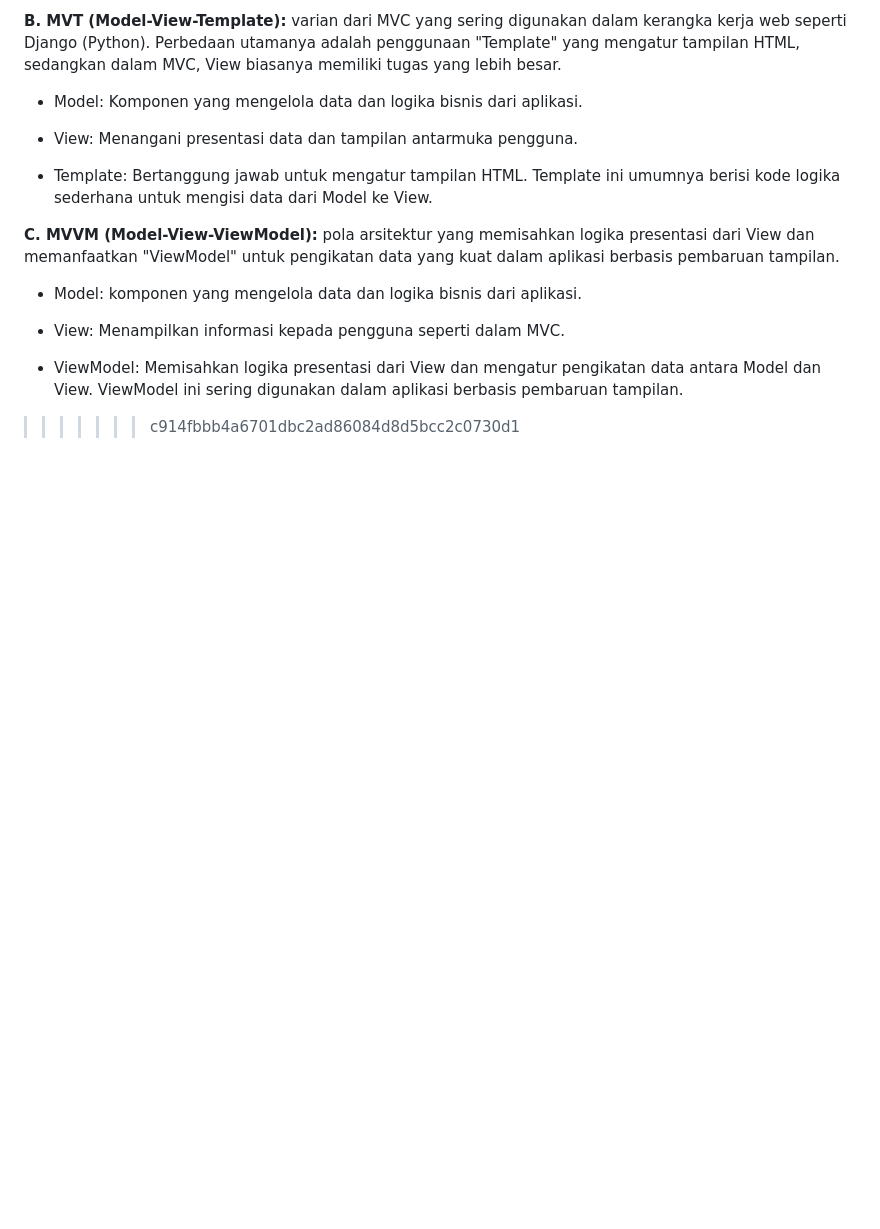
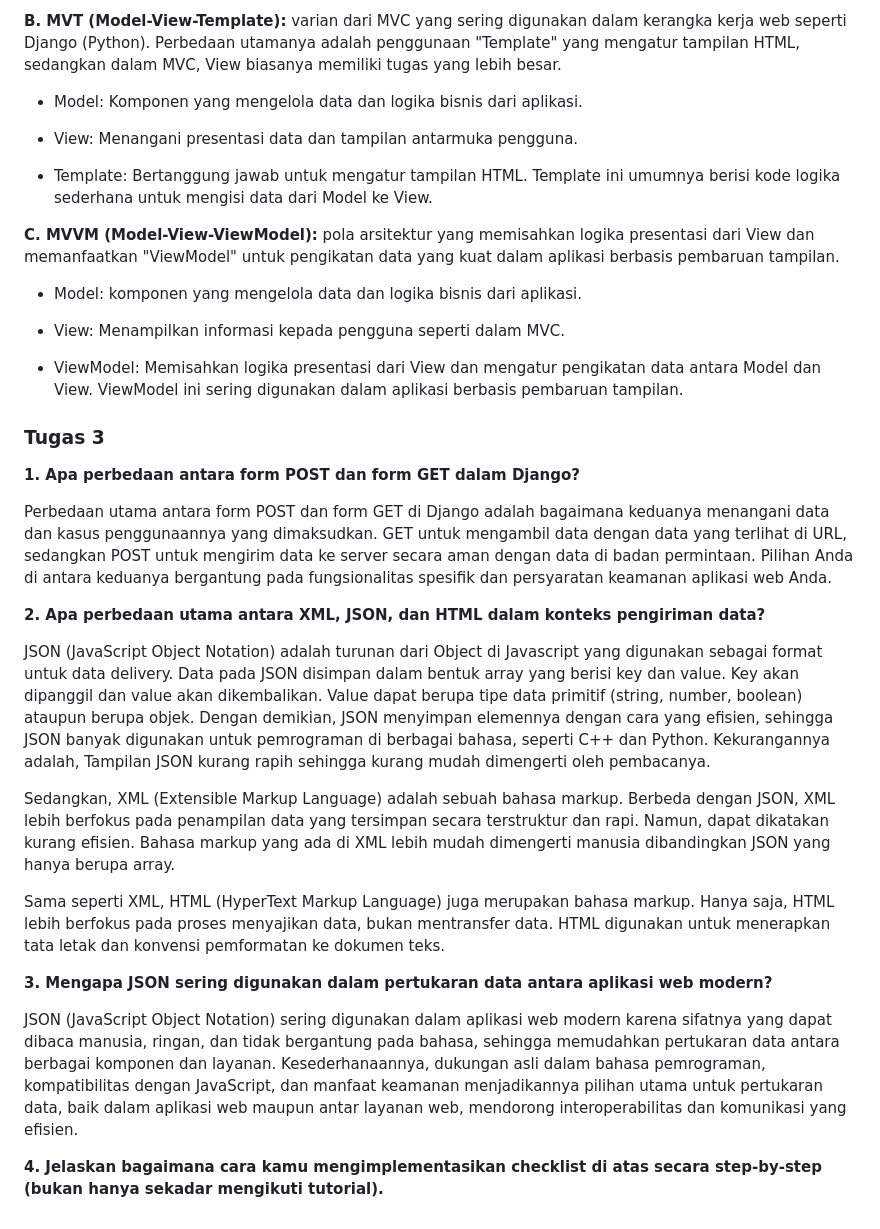
Before and after one commit to nyasiaay/nyasia_and_co, a Markdown page: README.md, the part around one of its changes. GitHub-like rendering; blank space fills up the shorter version.

```diff
--- a/README.md
+++ b/README.md
@@ -206,4 +128,30 @@ Virtual environment digunakan untuk untuk mengisolasi dan mengelola dependensi d
    - View: Menampilkan informasi kepada pengguna seperti dalam MVC.
 
    - ViewModel: Memisahkan logika presentasi dari View dan mengatur pengikatan data antara Model dan View. ViewModel ini sering digunakan dalam aplikasi berbasis pembaruan tampilan.
->>>>>>> c914fbbb4a6701dbc2ad86084d8d5bcc2c0730d1
+
+
+
+### Tugas 3
+
+
+**1. Apa perbedaan antara form POST dan form GET dalam Django?**
+
+Perbedaan utama antara form POST dan form GET di Django adalah bagaimana keduanya menangani data dan kasus penggunaannya yang dimaksudkan. GET untuk mengambil data dengan data yang terlihat di URL, sedangkan POST untuk mengirim data ke server secara aman dengan data di badan permintaan. Pilihan Anda di antara keduanya bergantung pada fungsionalitas spesifik dan persyaratan keamanan aplikasi web Anda.
+
+
+**2. Apa perbedaan utama antara XML, JSON, dan HTML dalam konteks pengiriman data?**
+
+JSON (JavaScript Object Notation) adalah turunan dari Object di Javascript yang digunakan sebagai format untuk data delivery. Data pada JSON disimpan dalam bentuk array yang berisi key dan value. Key akan dipanggil dan value akan dikembalikan. Value dapat berupa tipe data primitif (string, number, boolean) ataupun berupa objek. Dengan demikian, JSON menyimpan elemennya dengan cara yang efisien, sehingga JSON banyak digunakan untuk pemrograman di berbagai bahasa, seperti C++ dan Python. Kekurangannya adalah, Tampilan JSON kurang rapih sehingga kurang mudah dimengerti oleh pembacanya.
+
+
+Sedangkan, XML (Extensible Markup Language) adalah sebuah bahasa markup. Berbeda dengan JSON, XML lebih berfokus pada penampilan data yang tersimpan secara terstruktur dan rapi. Namun, dapat dikatakan kurang efisien. Bahasa markup yang ada di XML lebih mudah dimengerti manusia dibandingkan JSON yang hanya berupa array.
+
+
+Sama seperti XML, HTML (HyperText Markup Language) juga merupakan bahasa markup. Hanya saja, HTML lebih berfokus pada proses menyajikan data, bukan mentransfer data. HTML digunakan untuk menerapkan tata letak dan konvensi pemformatan ke dokumen teks.
+
+**3. Mengapa JSON sering digunakan dalam pertukaran data antara aplikasi web modern?**
+
+JSON (JavaScript Object Notation) sering digunakan dalam aplikasi web modern karena sifatnya yang dapat dibaca manusia, ringan, dan tidak bergantung pada bahasa, sehingga memudahkan pertukaran data antara berbagai komponen dan layanan. Kesederhanaannya, dukungan asli dalam bahasa pemrograman, kompatibilitas dengan JavaScript, dan manfaat keamanan menjadikannya pilihan utama untuk pertukaran data, baik dalam aplikasi web maupun antar layanan web, mendorong interoperabilitas dan komunikasi yang efisien.
+
+
+**4. Jelaskan bagaimana cara kamu mengimplementasikan checklist di atas secara step-by-step (bukan hanya sekadar mengikuti tutorial).**
```
Also changed, not shown: other parts of README.md (+2 -80 lines).
